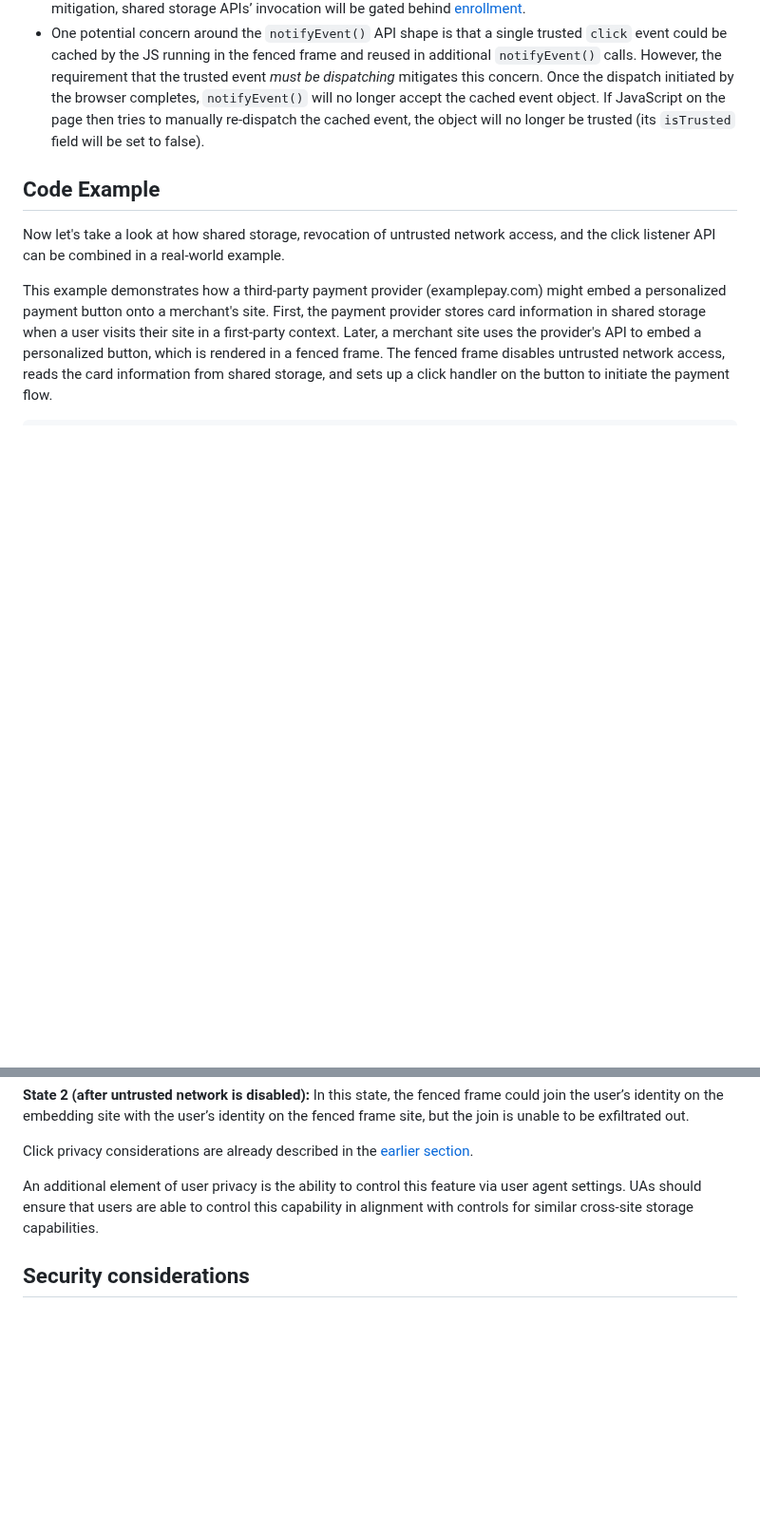
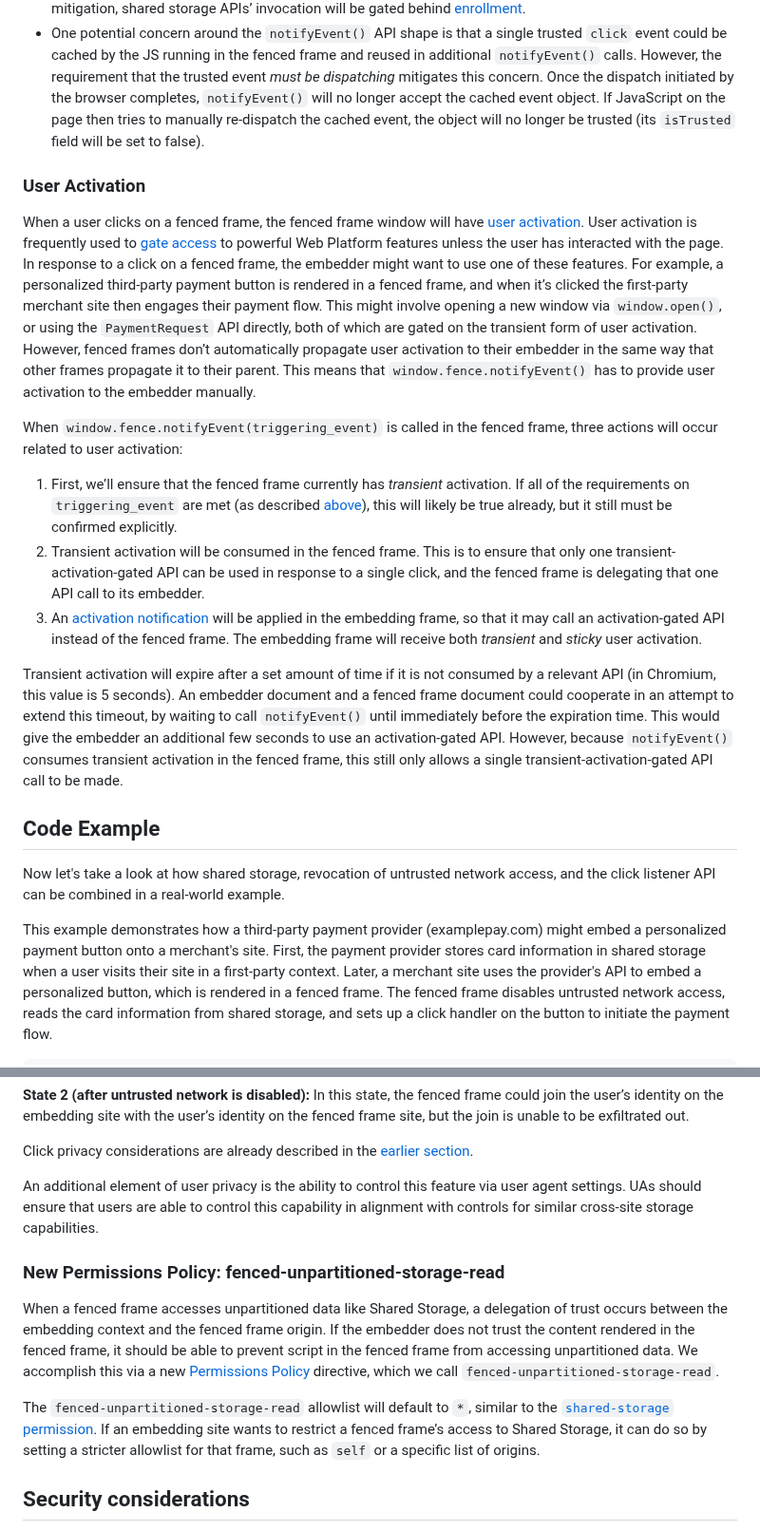
Before and after one commit to WICG/fenced-frame, a Markdown page: explainer/fenced_frames_with_local_unpartitioned_data_access.md, 2 parts joined by grey strips. Shown at 95% size. Drawn GitHub-style; blank space fills up the shorter version.

Commit message:
Add permissions policy and user activation behavior to unpartitioned access explainer (#201)

```diff
--- a/explainer/fenced_frames_with_local_unpartitioned_data_access.md
+++ b/explainer/fenced_frames_with_local_unpartitioned_data_access.md
@@ -201,6 +201,18 @@ Since this is exfiltrating some information (that a click happened) outside the
 *   Click timing could be a channel to exfiltrate shared storage data, but it’s a relatively weak attack since it requires user gesture and is therefore non-deterministic and less accurate. In addition, as a policy based mitigation, shared storage APIs’ invocation will be gated behind [enrollment](https://developer.chrome.com/en/docs/privacy-sandbox/enroll/).
 *   One potential concern around the `notifyEvent()` API shape is that a single trusted `click` event could be cached by the JS running in the fenced frame and reused in additional `notifyEvent()` calls. However, the requirement that the trusted event *must be dispatching* mitigates this concern. Once the dispatch initiated by the browser completes, `notifyEvent()` will no longer accept the cached event object. If JavaScript on the page then tries to manually re-dispatch the cached event, the object will no longer be trusted (its `isTrusted` field will be set to false).
 
+### User Activation
+
+When a user clicks on a fenced frame, the fenced frame window will have [user activation](https://developer.mozilla.org/en-US/docs/Web/API/UserActivation). User activation is frequently used to [gate access](https://developer.mozilla.org/en-US/docs/Web/Security/User_activation) to powerful Web Platform features unless the user has interacted with the page. In response to a click on a fenced frame, the embedder might want to use one of these features. For example, a personalized third-party payment button is rendered in a fenced frame, and when it’s clicked the first-party merchant site then engages their payment flow. This might involve opening a new window via `window.open()`, or using the `PaymentRequest` API directly, both of which are gated on the transient form of user activation. However, fenced frames don’t automatically propagate user activation to their embedder in the same way that other frames propagate it to their parent. This means that `window.fence.notifyEvent()` has to provide user activation to the embedder manually.
+
+When `window.fence.notifyEvent(triggering_event)` is called in the fenced frame, three actions will occur related to user activation:
+
+1. First, we’ll ensure that the fenced frame currently has *transient* activation. If all of the requirements on `triggering_event` are met (as described [above](#changes-to-windowfence)), this will likely be true already, but it still must be confirmed explicitly.
+2. Transient activation will be consumed in the fenced frame. This is to ensure that only one transient-activation-gated API can be used in response to a single click, and the fenced frame is delegating that one API call to its embedder.
+3. An [activation notification](https://html.spec.whatwg.org/multipage/interaction.html#activation-notification) will be applied in the embedding frame, so that it may call an activation-gated API instead of the fenced frame. The embedding frame will receive both *transient* and *sticky* user activation.
+
+Transient activation will expire after a set amount of time if it is not consumed by a relevant API (in Chromium, this value is 5 seconds). An embedder document and a fenced frame document could cooperate in an attempt to extend this timeout, by waiting to call `notifyEvent()` until immediately before the expiration time. This would give the embedder an additional few seconds to use an activation-gated API. However, because `notifyEvent()` consumes transient activation in the fenced frame, this still only allows a single transient-activation-gated API call to be made.
+
 ## Code Example
 
 Now let's take a look at how shared storage, revocation of untrusted network access, and the click listener API can be combined in a real-world example.
@@ -293,6 +305,11 @@ Click privacy considerations are already described in the [earlier section](#cli
 
 An additional element of user privacy is the ability to control this feature via user agent settings. UAs should ensure that users are able to control this capability in alignment with controls for similar cross-site storage capabilities.
 
+### New Permissions Policy: fenced-unpartitioned-storage-read
+
+When a fenced frame accesses unpartitioned data like Shared Storage, a delegation of trust occurs between the embedding context and the fenced frame origin. If the embedder does not trust the content rendered in the fenced frame, it should be able to prevent script in the fenced frame from accessing unpartitioned data. We accomplish this via a new [Permissions Policy](https://developer.mozilla.org/en-US/docs/Web/HTTP/Permissions_Policy) directive, which we call `fenced-unpartitioned-storage-read`.
+
+The `fenced-unpartitioned-storage-read` allowlist will default to `*`, similar to the [`shared-storage` permission](https://wicg.github.io/shared-storage/#permission). If an embedding site wants to restrict a fenced frame’s access to Shared Storage, it can do so by setting a stricter allowlist for that frame, such as `self` or a specific list of origins.
 
 ## Security considerations
 
```
